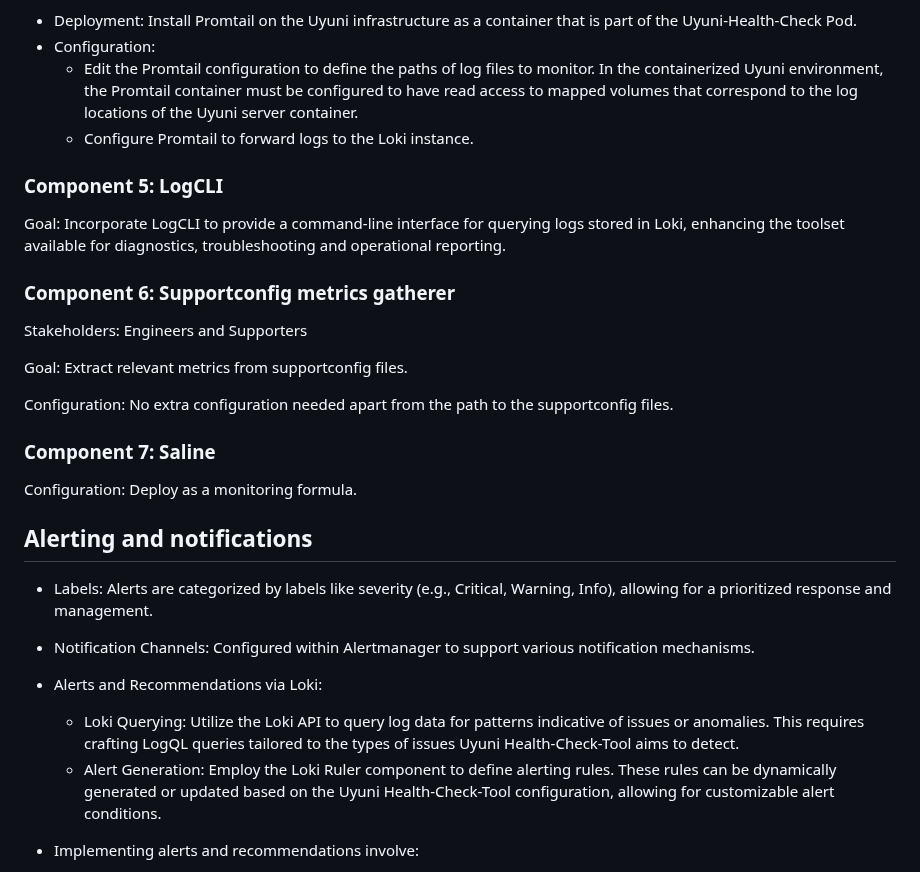
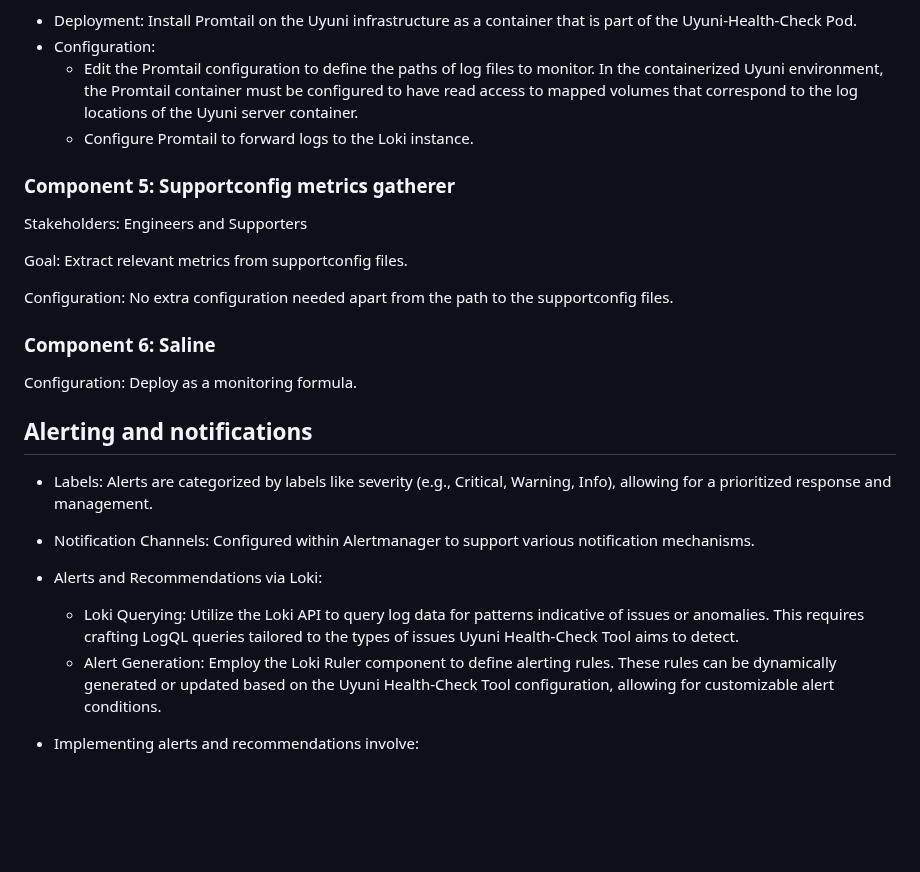
Before and after one commit to uyuni-project/uyuni-rfc, a Markdown page: accepted/00101-health-check-tool.md, the part around one of its changes. Rendered like a GitHub page; blank space fills up the shorter version.

```diff
--- a/accepted/00101-health-check-tool.md
+++ b/accepted/00101-health-check-tool.md
@@ -147,11 +155,8 @@ Steps:
     - Edit the Promtail configuration to define the paths of log files to monitor. In the containerized Uyuni environment, the Promtail container must be configured to have read access to mapped volumes that correspond to the log locations of the Uyuni server container.
     - Configure Promtail to forward logs to the Loki instance.
 
-### Component 5: LogCLI
-Goal: Incorporate LogCLI to provide a command-line interface for querying logs stored in Loki, enhancing the toolset available for diagnostics, troubleshooting and operational reporting.
 
-
-### Component 6: Supportconfig metrics gatherer
+### Component 5: Supportconfig metrics gatherer
 
 Stakeholders: Engineers and Supporters
 
@@ -159,7 +164,7 @@ Goal: Extract relevant metrics from supportconfig files.
 
 Configuration: No extra configuration needed apart from the path to the supportconfig files.
 
-### Component 7: Saline
+### Component 6: Saline
 
 Configuration: Deploy as a monitoring formula.
 
@@ -171,8 +176,8 @@ Configuration: Deploy as a monitoring formula.
 * Notification Channels: Configured within Alertmanager to support various notification mechanisms.
 
 * Alerts and Recommendations via Loki:
-    * Loki Querying: Utilize the Loki API to query log data for patterns indicative of issues or anomalies. This requires crafting LogQL queries tailored to the types of issues Uyuni Health-Check-Tool aims to detect.
-    * Alert Generation: Employ the Loki Ruler component to define alerting rules. These rules can be dynamically generated or updated based on the Uyuni Health-Check-Tool configuration, allowing for customizable alert conditions.
+    * Loki Querying: Utilize the Loki API to query log data for patterns indicative of issues or anomalies. This requires crafting LogQL queries tailored to the types of issues Uyuni Health-Check Tool aims to detect.
+    * Alert Generation: Employ the Loki Ruler component to define alerting rules. These rules can be dynamically generated or updated based on the Uyuni Health-Check Tool configuration, allowing for customizable alert conditions.
 
 * Implementing alerts and recommendations involve:
     * Defining LogQL Queries: Writing LogQL queries that match the relevant conditions.
```
Also changed, not shown: other parts of accepted/00101-health-check-tool.md (+16 -8 lines), accepted/images/health-check/standalone-disconnected.png, accepted/images/health-check/standalone.png.
